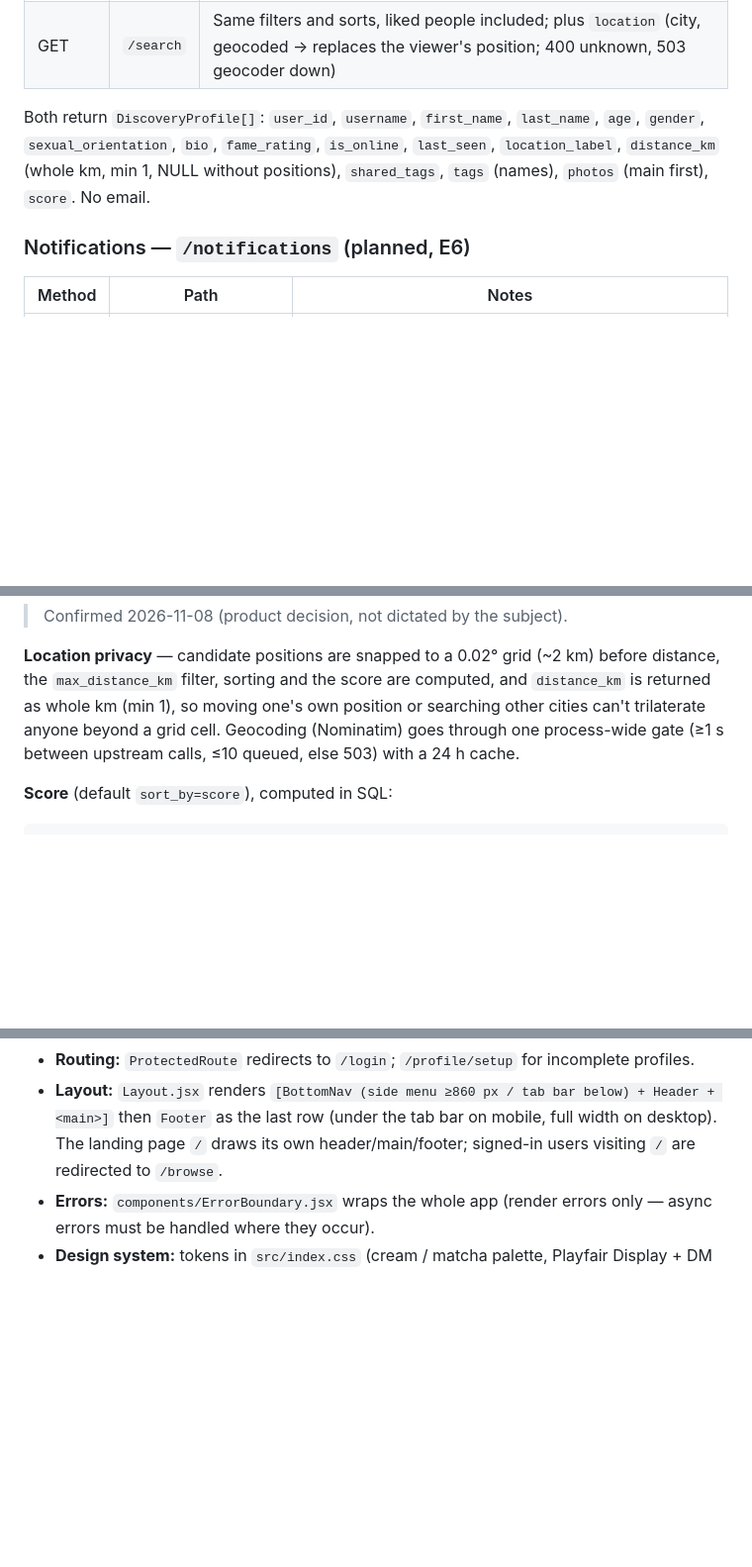
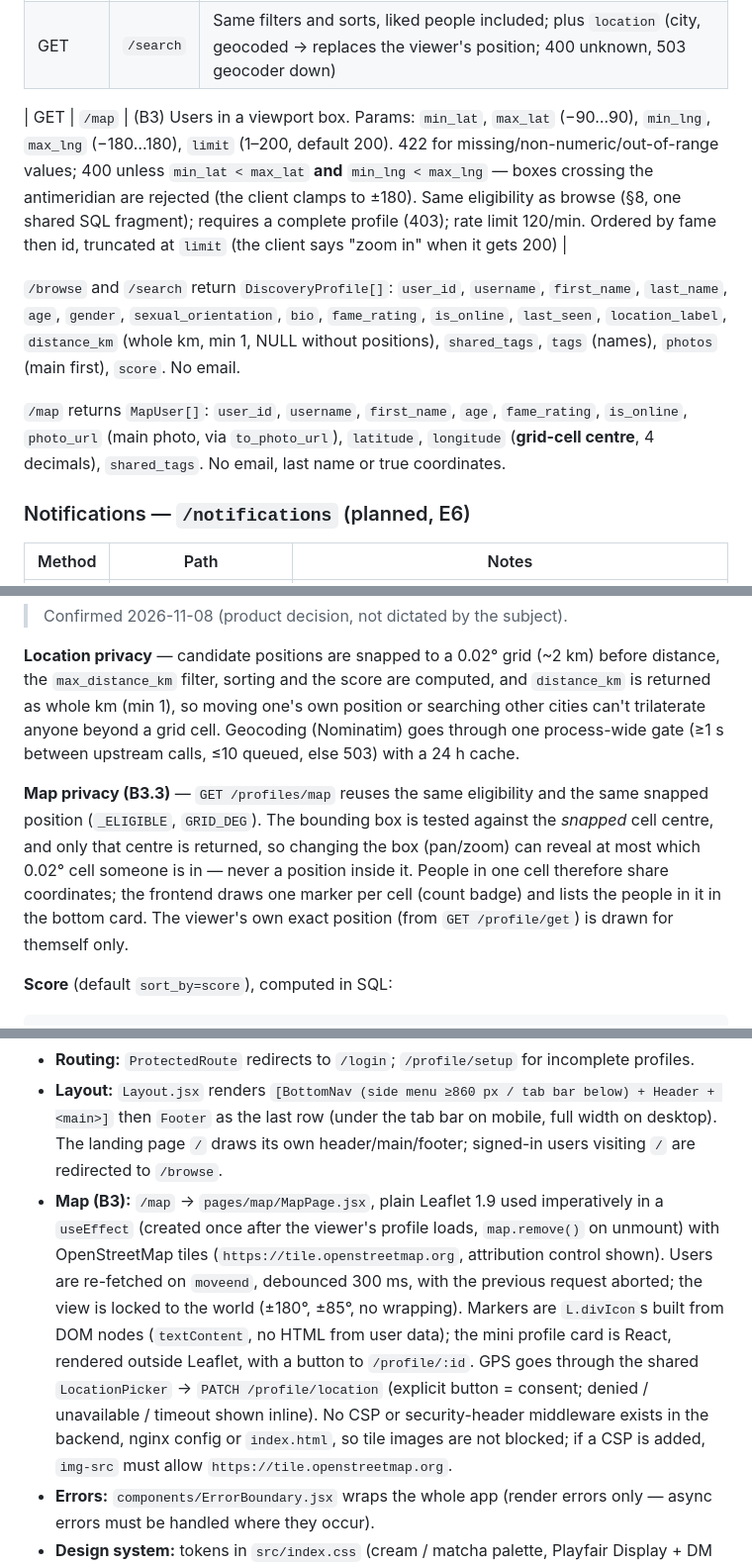
Before and after one commit to aaavvvooo/matcha, a Markdown page: docs/DESIGN.md, 3 parts joined by grey strips. Shown at 99% size. Drawn GitHub-style; blank space fills up the shorter version.

Commit message:
docs: document B3 map endpoint, privacy and frontend; tick B3

````diff
--- a/docs/DESIGN.md
+++ b/docs/DESIGN.md
@@ -148,7 +148,11 @@ else, including `/auth/me`, requires `Authorization: Bearer <access>`.
 | GET | `/browse` | Suggested list (§8), people already liked are skipped. Params: `sort_by` (`score`·`age`·`distance`·`fame`·`tags`), `order` (`asc`·`desc`, default per sort), `min_age`, `max_age` (18–120), `max_distance_km`, `min_fame`, `max_fame` (0–100), `tags` (comma-separated names, any match, case-insensitive, `#` optional), `limit` (≤50, default 20), `offset`. Requires a complete profile (403). 400 if `max_distance_km` is set and there is no reference position |
 | GET | `/search` | Same filters and sorts, liked people included; plus `location` (city, geocoded → replaces the viewer's position; 400 unknown, 503 geocoder down) |
 
-Both return `DiscoveryProfile[]`: `user_id`, `username`, `first_name`, `last_name`, `age`, `gender`, `sexual_orientation`, `bio`, `fame_rating`, `is_online`, `last_seen`, `location_label`, `distance_km` (whole km, min 1, NULL without positions), `shared_tags`, `tags` (names), `photos` (main first), `score`. No email.
+| GET | `/map` | (B3) Users in a viewport box. Params: `min_lat`, `max_lat` (−90…90), `min_lng`, `max_lng` (−180…180), `limit` (1–200, default 200). 422 for missing/non-numeric/out-of-range values; 400 unless `min_lat < max_lat` **and** `min_lng < max_lng` — boxes crossing the antimeridian are rejected (the client clamps to ±180). Same eligibility as browse (§8, one shared SQL fragment); requires a complete profile (403); rate limit 120/min. Ordered by fame then id, truncated at `limit` (the client says "zoom in" when it gets 200) |
+
+`/browse` and `/search` return `DiscoveryProfile[]`: `user_id`, `username`, `first_name`, `last_name`, `age`, `gender`, `sexual_orientation`, `bio`, `fame_rating`, `is_online`, `last_seen`, `location_label`, `distance_km` (whole km, min 1, NULL without positions), `shared_tags`, `tags` (names), `photos` (main first), `score`. No email.
+
+`/map` returns `MapUser[]`: `user_id`, `username`, `first_name`, `age`, `fame_rating`, `is_online`, `photo_url` (main photo, via `to_photo_url`), `latitude`, `longitude` (**grid-cell centre**, 4 decimals), `shared_tags`. No email, last name or true coordinates.
 
 ### Notifications — `/notifications` (planned, E6)
 | Method | Path | Notes |
@@ -217,6 +221,12 @@ so moving one's own position or searching other cities can't trilaterate anyone
 (Nominatim) goes through one process-wide gate (≥1 s between upstream calls, ≤10 queued, else 503) with a 24 h
 cache.
 
+**Map privacy (B3.3)** — `GET /profiles/map` reuses the same eligibility and the same snapped position (`_ELIGIBLE`,
+`GRID_DEG`). The bounding box is tested against the *snapped* cell centre, and only that centre is returned, so
+changing the box (pan/zoom) can reveal at most which 0.02° cell someone is in — never a position inside it. People
+in one cell therefore share coordinates; the frontend draws one marker per cell (count badge) and lists the people
+in it in the bottom card. The viewer's own exact position (from `GET /profile/get`) is drawn for themself only.
+
 **Score** (default `sort_by=score`), computed in SQL:
 
 ```
@@ -269,6 +279,15 @@ library (auth, tokens, verification, reset are hand-written).
 - **Layout:** `Layout.jsx` renders `[BottomNav (side menu ≥860 px / tab bar below) + Header + <main>]` then
   `Footer` as the last row (under the tab bar on mobile, full width on desktop). The landing page `/` draws its
   own header/main/footer; signed-in users visiting `/` are redirected to `/browse`.
+- **Map (B3):** `/map` → `pages/map/MapPage.jsx`, plain Leaflet 1.9 used imperatively in a `useEffect` (created once
+  after the viewer's profile loads, `map.remove()` on unmount) with OpenStreetMap tiles
+  (`https://tile.openstreetmap.org`, attribution control shown). Users are re-fetched on `moveend`, debounced 300 ms,
+  with the previous request aborted; the view is locked to the world (±180°, ±85°, no wrapping). Markers are
+  `L.divIcon`s built from DOM nodes (`textContent`, no HTML from user data); the mini profile card is React, rendered
+  outside Leaflet, with a button to `/profile/:id`. GPS goes through the shared `LocationPicker` →
+  `PATCH /profile/location` (explicit button = consent; denied / unavailable / timeout shown inline). No CSP or
+  security-header middleware exists in the backend, nginx config or `index.html`, so tile images are not blocked; if
+  a CSP is added, `img-src` must allow `https://tile.openstreetmap.org`.
 - **Errors:** `components/ErrorBoundary.jsx` wraps the whole app (render errors only — async errors must be
   handled where they occur).
 - **Design system:** tokens in `src/index.css` (cream / matcha palette, Playfair Display + DM Sans);
````
Also changed, not shown: docs/EPICS.md (+8 -8 lines).
